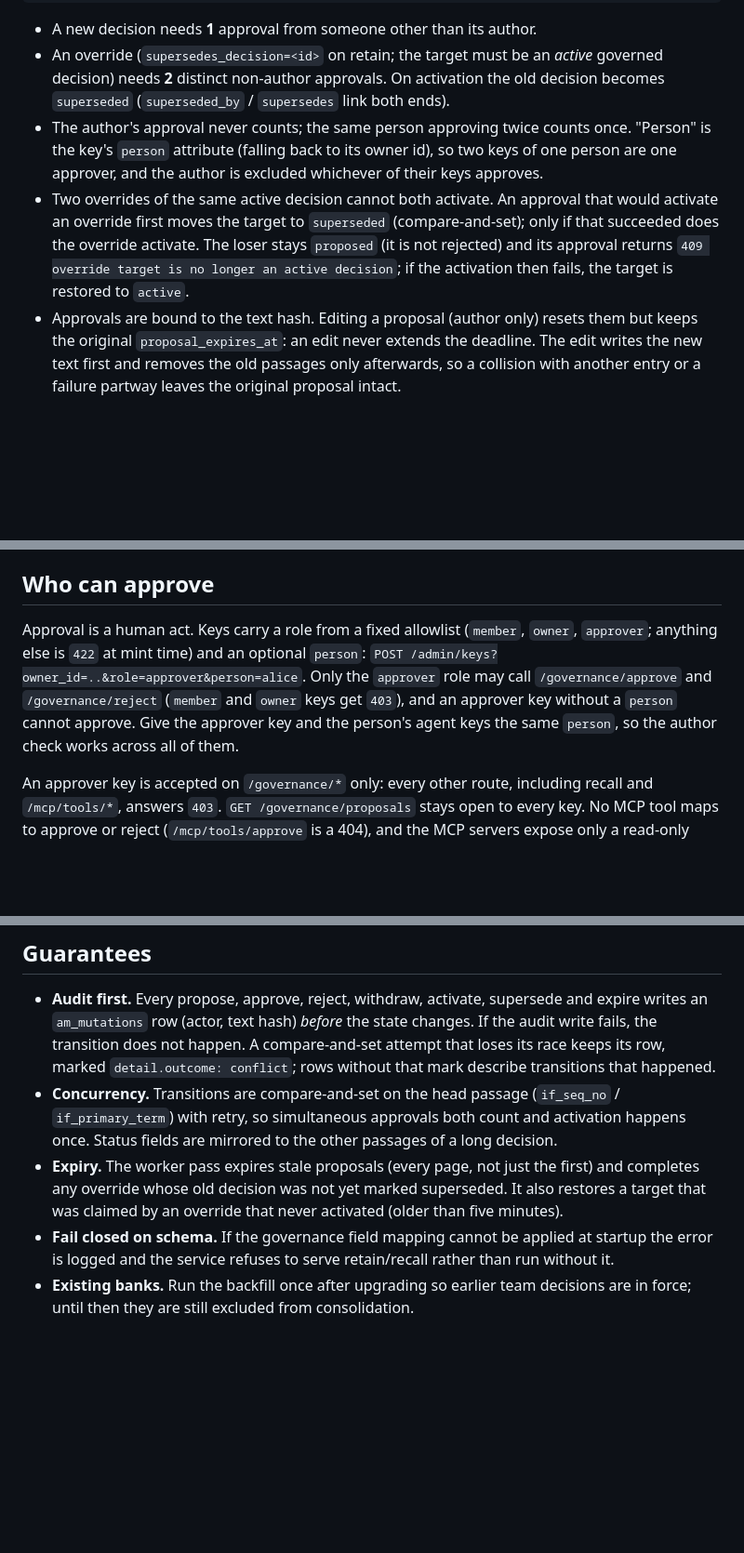
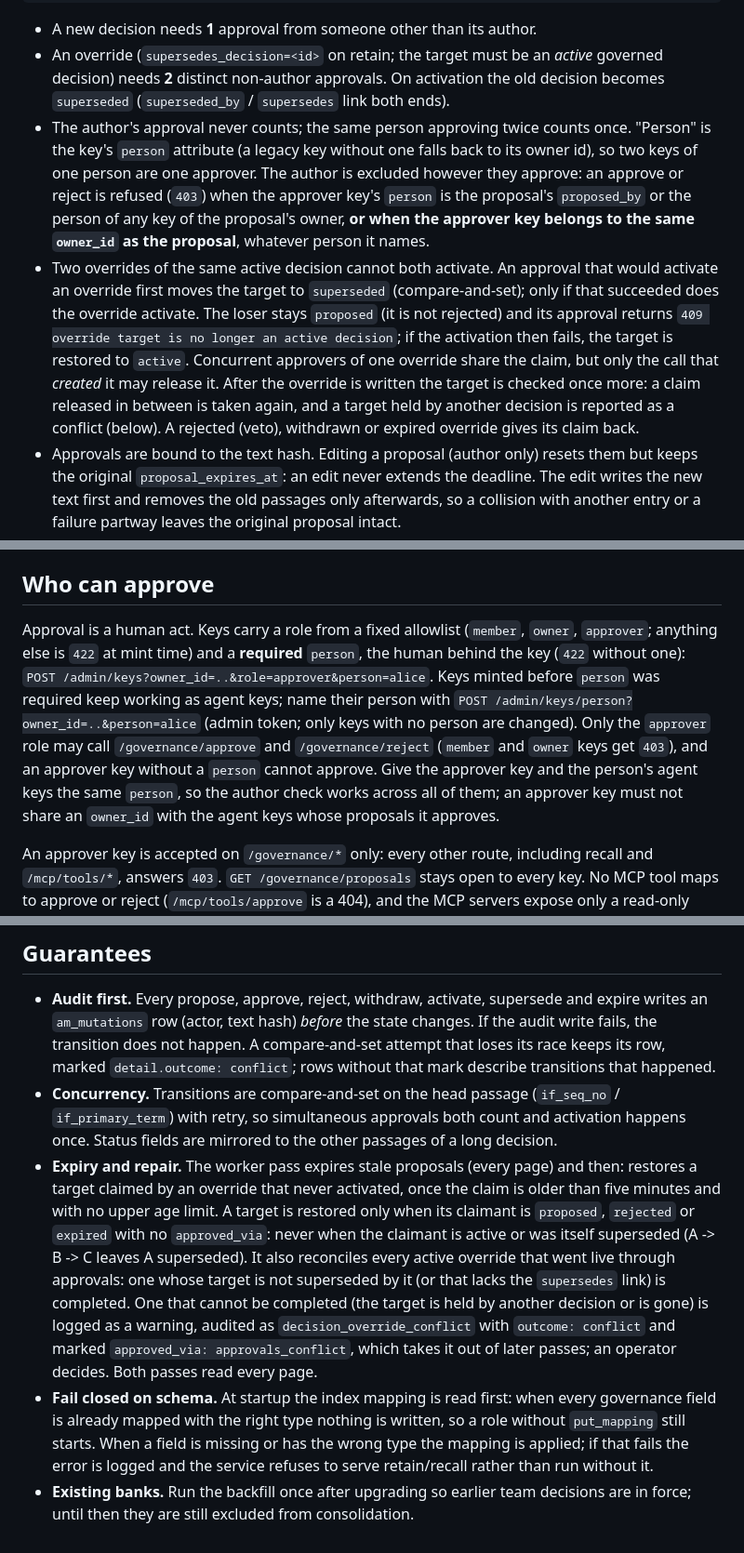
Before and after one commit to patrykkopycinski/agent-memory-es, a Markdown page: docs/GOVERNANCE.md, 3 parts joined by grey strips. Shown at 93% size. Rendered like a GitHub page; blank space fills up the shorter version.

Commit message:
docs(governance): release rule, claim ownership, reconcile, person required, mapping read

```diff
--- a/docs/GOVERNANCE.md
+++ b/docs/GOVERNANCE.md
@@ -21,13 +21,20 @@ retain ──> proposed ──> active ──> superseded      (an approved over
   decision) needs **2** distinct non-author approvals. On activation the old decision becomes
   `superseded` (`superseded_by` / `supersedes` link both ends).
 - The author's approval never counts; the same person approving twice counts once. "Person" is
-  the key's `person` attribute (falling back to its owner id), so two keys of one person are one
-  approver, and the author is excluded whichever of their keys approves.
+  the key's `person` attribute (a legacy key without one falls back to its owner id), so two keys
+  of one person are one approver. The author is excluded however they approve: an approve or
+  reject is refused (`403`) when the approver key's `person` is the proposal's `proposed_by` or the
+  person of any key of the proposal's owner, **or when the approver key belongs to the same
+  `owner_id` as the proposal**, whatever person it names.
 - Two overrides of the same active decision cannot both activate. An approval that would activate
   an override first moves the target to `superseded` (compare-and-set); only if that succeeded does
   the override activate. The loser stays `proposed` (it is not rejected) and its approval returns
   `409 override target is no longer an active decision`; if the activation then fails, the target
   is restored to `active`.
+  Concurrent approvers of one override share the claim, but only the call that *created* it may
+  release it. After the override is written the target is checked once more: a claim released in
+  between is taken again, and a target held by another decision is reported as a conflict (below).
+  A rejected (veto), withdrawn or expired override gives its claim back.
 - Approvals are bound to the text hash. Editing a proposal (author only) resets them but keeps the
   original `proposal_expires_at`: an edit never extends the deadline. The edit writes the new
   text first and removes the old passages only afterwards, so a collision with another entry or a
@@ -46,11 +53,15 @@ retain ──> proposed ──> active ──> superseded      (an approved over
 ## Who can approve
 
 Approval is a human act. Keys carry a role from a fixed allowlist (`member`, `owner`,
-`approver`; anything else is `422` at mint time) and an optional `person`:
-`POST /admin/keys?owner_id=..&role=approver&person=alice`. Only the `approver` role may call
+`approver`; anything else is `422` at mint time) and a **required** `person`, the human behind
+the key (`422` without one): `POST /admin/keys?owner_id=..&role=approver&person=alice`. Keys
+minted before `person` was required keep working as agent keys; name their person with
+`POST /admin/keys/person?owner_id=..&person=alice` (admin token; only keys with no person are
+changed). Only the `approver` role may call
 `/governance/approve` and `/governance/reject` (`member` and `owner` keys get `403`), and an
 approver key without a `person` cannot approve. Give the approver key and the person's agent keys
-the same `person`, so the author check works across all of them.
+the same `person`, so the author check works across all of them; an approver key must not share
+an `owner_id` with the agent keys whose proposals it approves.
 
 An approver key is accepted on `/governance/*` only: every other route, including recall and
 `/mcp/tools/*`, answers `403`. `GET /governance/proposals` stays open to every key. No MCP tool maps to approve or reject (`/mcp/tools/approve` is a 404), and the MCP servers
@@ -100,10 +111,20 @@ script renders them as "PROPOSED, not in force"); closed decisions are hidden un
 - **Concurrency.** Transitions are compare-and-set on the head passage (`if_seq_no` /
   `if_primary_term`) with retry, so simultaneous approvals both count and activation happens once.
   Status fields are mirrored to the other passages of a long decision.
-- **Expiry.** The worker pass expires stale proposals (every page, not just the first) and
-  completes any override whose old decision was not yet marked superseded. It also restores a
-  target that was claimed by an override that never activated (older than five minutes).
-- **Fail closed on schema.** If the governance field mapping cannot be applied at startup the
-  error is logged and the service refuses to serve retain/recall rather than run without it.
+- **Expiry and repair.** The worker pass expires stale proposals (every page) and then:
+  restores a target claimed by an override that never activated, once the claim is older than five
+  minutes and with no upper age limit. A target is restored only when its claimant is `proposed`,
+  `rejected` or `expired` with no `approved_via`: never when the claimant is active or was itself
+  superseded (A -> B -> C leaves A superseded). It also reconciles every active override that went
+  live through approvals: one whose target is not superseded by it (or that lacks the `supersedes`
+  link) is completed. One that cannot be completed (the target is held by another decision or is
+  gone) is logged as a warning, audited as `decision_override_conflict` with `outcome: conflict`
+  and marked `approved_via: approvals_conflict`, which takes it out of later passes; an operator
+  decides. Both passes read every page.
+- **Fail closed on schema.** At startup the index mapping is read first: when every governance
+  field is already mapped with the right type nothing is written, so a role without
+  `put_mapping` still starts. When a field is missing or has the wrong type the mapping is applied;
+  if that fails the error is logged and the service refuses to serve retain/recall rather than run
+  without it.
 - **Existing banks.** Run the backfill once after upgrading so earlier team decisions are in
   force; until then they are still excluded from consolidation.
```
